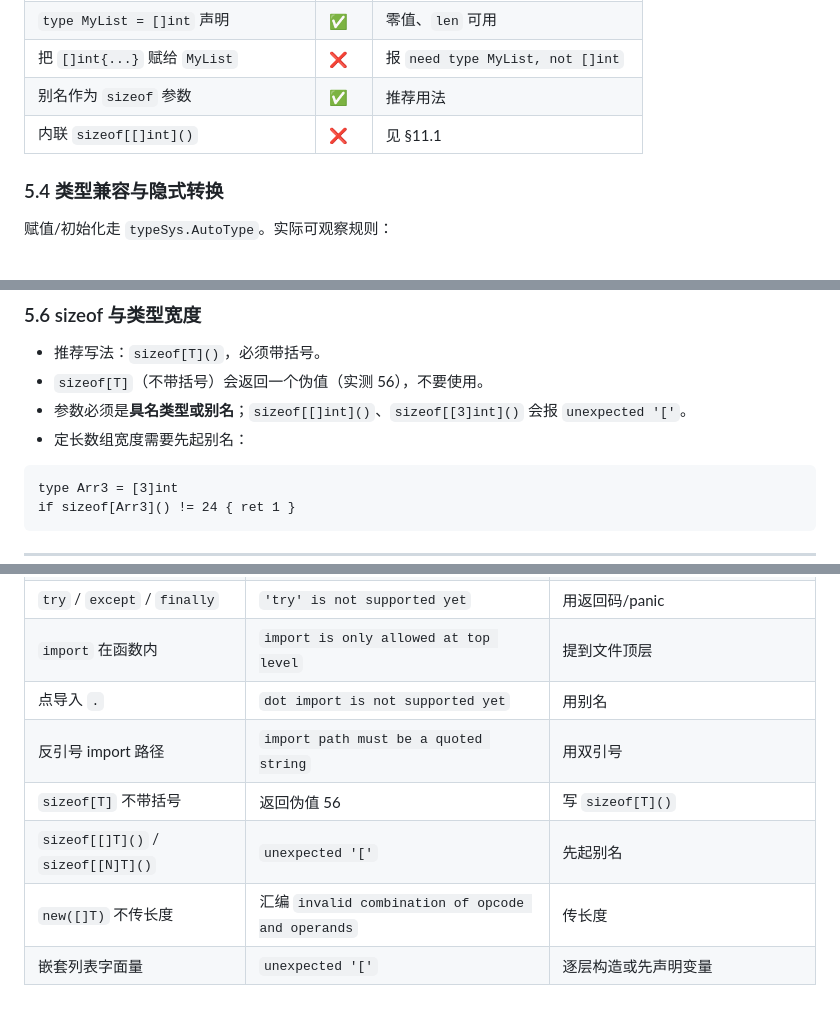
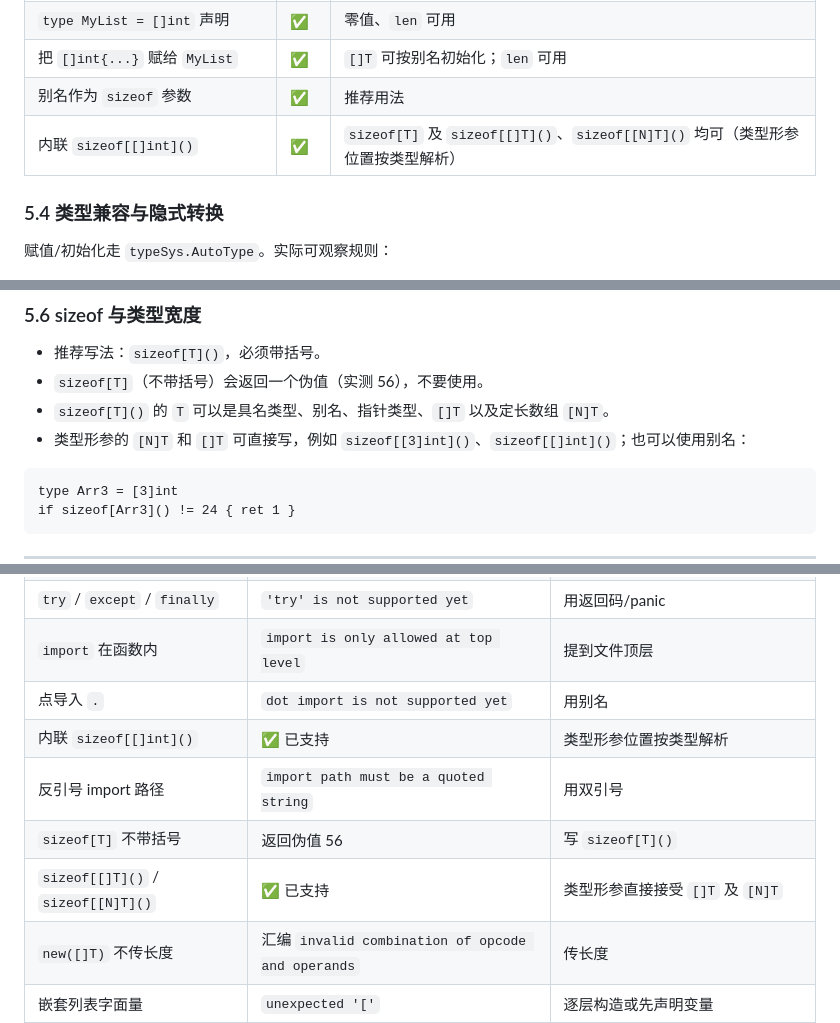
Before and after one commit to Cuteify/tiny, a Markdown page: docs/LANGUAGE.md, 3 parts joined by grey strips. Rendered like a GitHub page; blank space fills up the shorter version.

Commit message:
docs: sizeof[[]T]() sizeof[[N]T]()、多返回值、MyList 别名初始化已支持，更新表格

````diff
--- a/docs/LANGUAGE.md
+++ b/docs/LANGUAGE.md
@@ -547,9 +547,9 @@ type MyInt2 int       // 新类型（底层 int）
 | `type MyInt int` | ✅ | 与 `int` 互操作（整数按 Kind 放宽） |
 | `type P2 = P` / `type P2 P`（结构体） | ✅ | 可用于声明变量/参数 |
 | `type MyList = []int` 声明 | ✅ | 零值、`len` 可用 |
-| 把 `[]int{...}` 赋给 `MyList` | ❌ | 报 `need type MyList, not []int` |
+| 把 `[]int{...}` 赋给 `MyList` | ✅ | `[]T` 可按别名初始化；`len` 可用 |
 | 别名作为 `sizeof` 参数 | ✅ | 推荐用法 |
-| 内联 `sizeof[[]int]()` | ❌ | 见 §11.1 |
+| 内联 `sizeof[[]int]()` | ✅ | `sizeof[T]` 及 `sizeof[[]T]()`、`sizeof[[N]T]()` 均可（类型形参位置按类型解析） |
 
 ### 5.4 类型兼容与隐式转换
 
@@ -610,8 +610,8 @@ byte(x)  f32(x)   f64(x)
 
 - 推荐写法：`sizeof[T]()`，必须带括号。
 - `sizeof[T]`（不带括号）会返回一个伪值（实测 56），不要使用。
-- 参数必须是**具名类型或别名**；`sizeof[[]int]()`、`sizeof[[3]int]()` 会报 `unexpected '['`。
-- 定长数组宽度需要先起别名：
+- `sizeof[T]()` 的 `T` 可以是具名类型、别名、指针类型、`[]T` 以及定长数组 `[N]T`。
+- 类型形参的 `[N]T` 和 `[]T` 可直接写，例如 `sizeof[[3]int]()`、`sizeof[[]int]()`；也可以使用别名：
 
 ```cute
 type Arr3 = [3]int
@@ -1580,9 +1580,10 @@ import (
 | `try` / `except` / `finally` | `'try' is not supported yet` | 用返回码/panic |
 | `import` 在函数内 | `import is only allowed at top level` | 提到文件顶层 |
 | 点导入 `.` | `dot import is not supported yet` | 用别名 |
+| 内联 `sizeof[[]int]()` | ✅ 已支持 | 类型形参位置按类型解析 |
 | 反引号 import 路径 | `import path must be a quoted string` | 用双引号 |
 | `sizeof[T]` 不带括号 | 返回伪值 56 | 写 `sizeof[T]()` |
-| `sizeof[[]T]()` / `sizeof[[N]T]()` | `unexpected '['` | 先起别名 |
+| `sizeof[[]T]()` / `sizeof[[N]T]()` | ✅ 已支持 | 类型形参直接接受 `[]T` 及 `[N]T` |
 | `new([]T)` 不传长度 | 汇编 `invalid combination of opcode and operands` | 传长度 |
 | 嵌套列表字面量 | `unexpected '['` | 逐层构造或先声明变量 |
 | 跨行 RAW 字符串 | 报 `Miss ...` | 单行 RAW 或运行时拼接 |
````
Also changed, not shown: other parts of docs/LANGUAGE.md (+2 -2 lines).
